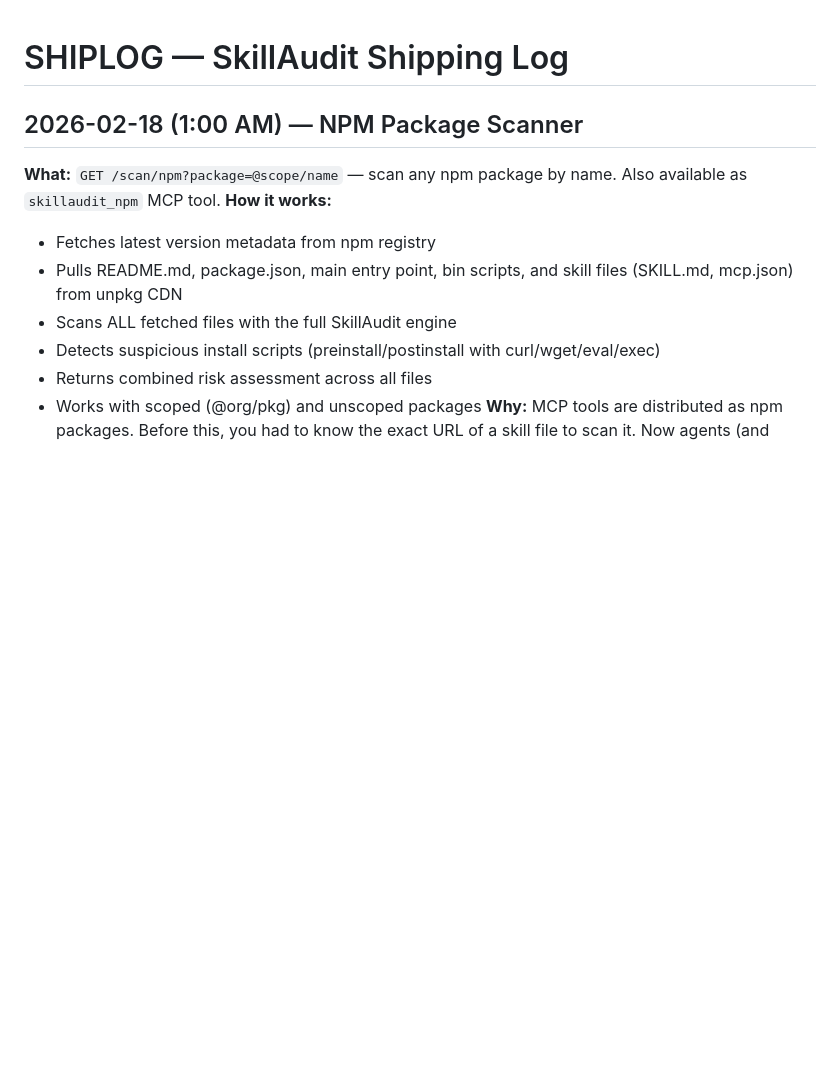
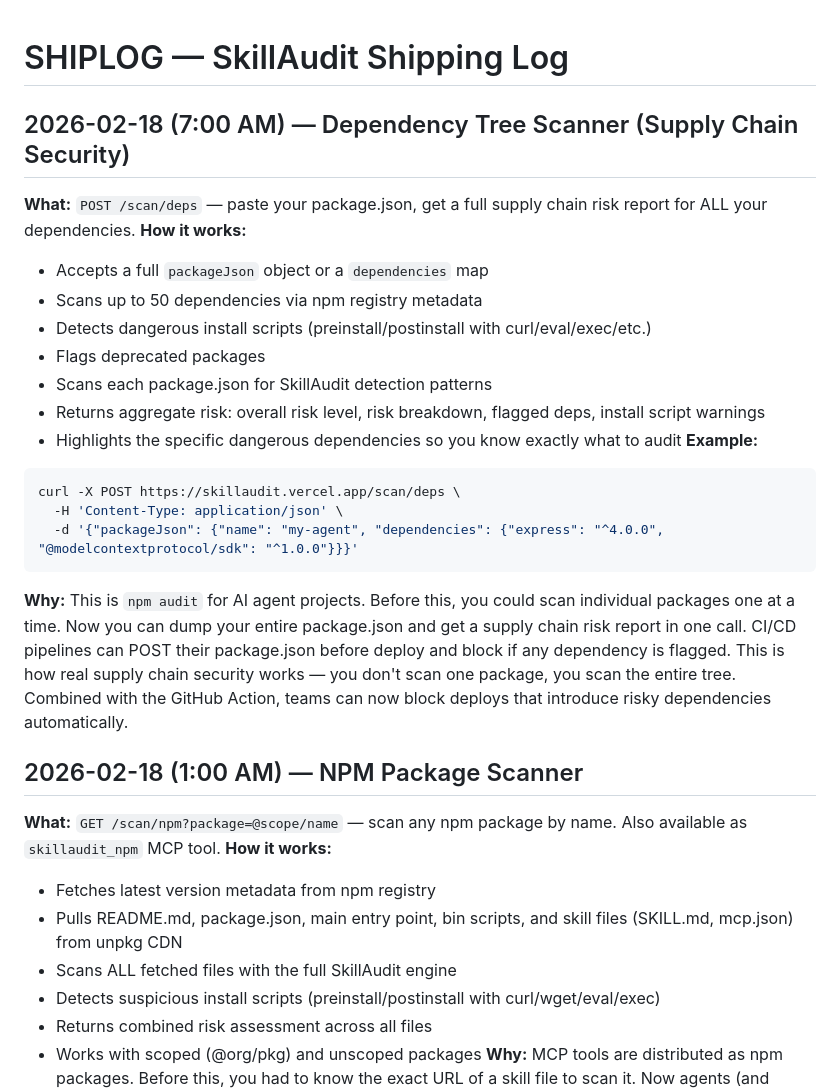
Before and after one commit to megamind-0x/skillaudit, a Markdown page: SHIPLOG.md, the part around the change. Rendered like a GitHub page; blank space fills up the shorter version.

Commit message:
docs: update SHIPLOG with dependency tree scanner

````diff
--- a/SHIPLOG.md
+++ b/SHIPLOG.md
@@ -1,4 +1,22 @@
 # SHIPLOG — SkillAudit Shipping Log
+
+## 2026-02-18 (7:00 AM) — Dependency Tree Scanner (Supply Chain Security)
+**What:** `POST /scan/deps` — paste your package.json, get a full supply chain risk report for ALL your dependencies.
+**How it works:**
+- Accepts a full `packageJson` object or a `dependencies` map
+- Scans up to 50 dependencies via npm registry metadata
+- Detects dangerous install scripts (preinstall/postinstall with curl/eval/exec/etc.)
+- Flags deprecated packages
+- Scans each package.json for SkillAudit detection patterns
+- Returns aggregate risk: overall risk level, risk breakdown, flagged deps, install script warnings
+- Highlights the specific dangerous dependencies so you know exactly what to audit
+**Example:**
+```bash
+curl -X POST https://skillaudit.vercel.app/scan/deps \
+  -H 'Content-Type: application/json' \
+  -d '{"packageJson": {"name": "my-agent", "dependencies": {"express": "^4.0.0", "@modelcontextprotocol/sdk": "^1.0.0"}}}'
+```
+**Why:** This is `npm audit` for AI agent projects. Before this, you could scan individual packages one at a time. Now you can dump your entire package.json and get a supply chain risk report in one call. CI/CD pipelines can POST their package.json before deploy and block if any dependency is flagged. This is how real supply chain security works — you don't scan one package, you scan the entire tree. Combined with the GitHub Action, teams can now block deploys that introduce risky dependencies automatically.
 
 ## 2026-02-18 (1:00 AM) — NPM Package Scanner
 **What:** `GET /scan/npm?package=@scope/name` — scan any npm package by name. Also available as `skillaudit_npm` MCP tool.
````
